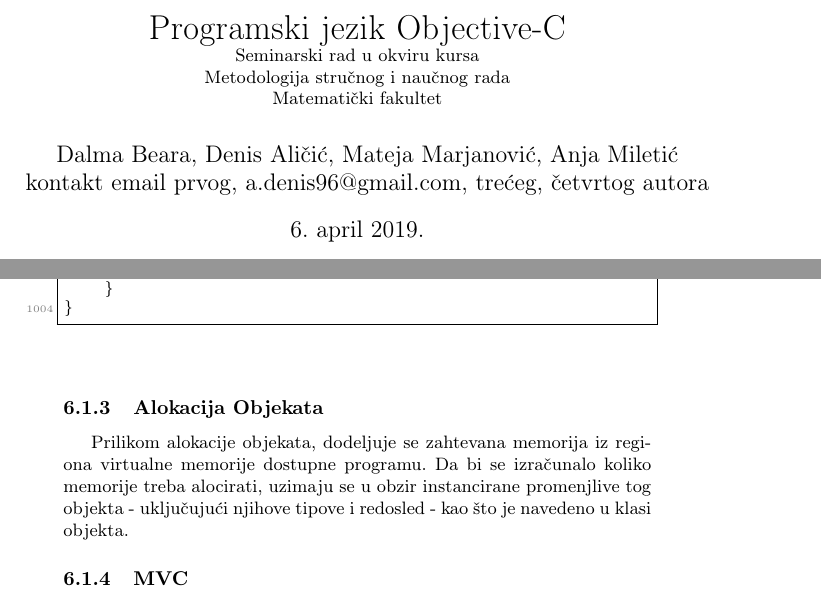
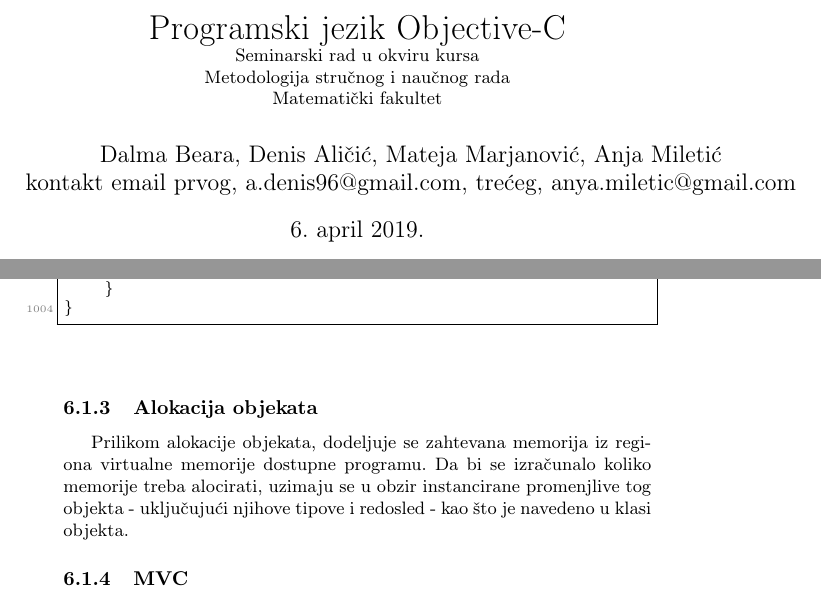
Before and after one commit to dalma6/msnr, a LaTeX document (seminarski.tex): two parts of pages 1 and 6 of 9, joined at a grey line, cut so that both start at the same text. Compiled offline with pdfLaTeX.

Commit message:
grammar fix, added author email

```diff
--- a/seminarski.tex
+++ b/seminarski.tex
@@ -55,7 +55,7 @@
 
 \title{Programski jezik Objective-C\\ \small{Seminarski rad u okviru kursa\\Metodologija stručnog i naučnog rada\\ Matematički fakultet}}
 
-\author{Dalma Beara, Denis Aličić, Mateja Marjanović, Anja Miletić\\ kontakt email prvog, a.denis96@gmail.com, trećeg, četvrtog autora}
+\author{Dalma Beara, Denis Aličić, Mateja Marjanović, Anja Miletić\\ kontakt email prvog, a.denis96@gmail.com, trećeg, anya.miletic@gmail.com}
 
 %\date{9.~april 2015.}
 
@@ -141,7 +141,7 @@
     }
 }
 \end{lstlisting}
-\subsubsection{Alokacija Objekata}
+\subsubsection{Alokacija objekata}
 Prilikom alokacije objekata, dodeljuje se zahtevana memorija iz regiona virtualne memorije dostupne programu. Da bi se izračunalo koliko memorije treba alocirati, uzimaju se u obzir instancirane promenjlive tog objekta - uključujući njihove tipove i redosled - kao što je navedeno u klasi objekta.
 
 \subsubsection{MVC}
```
